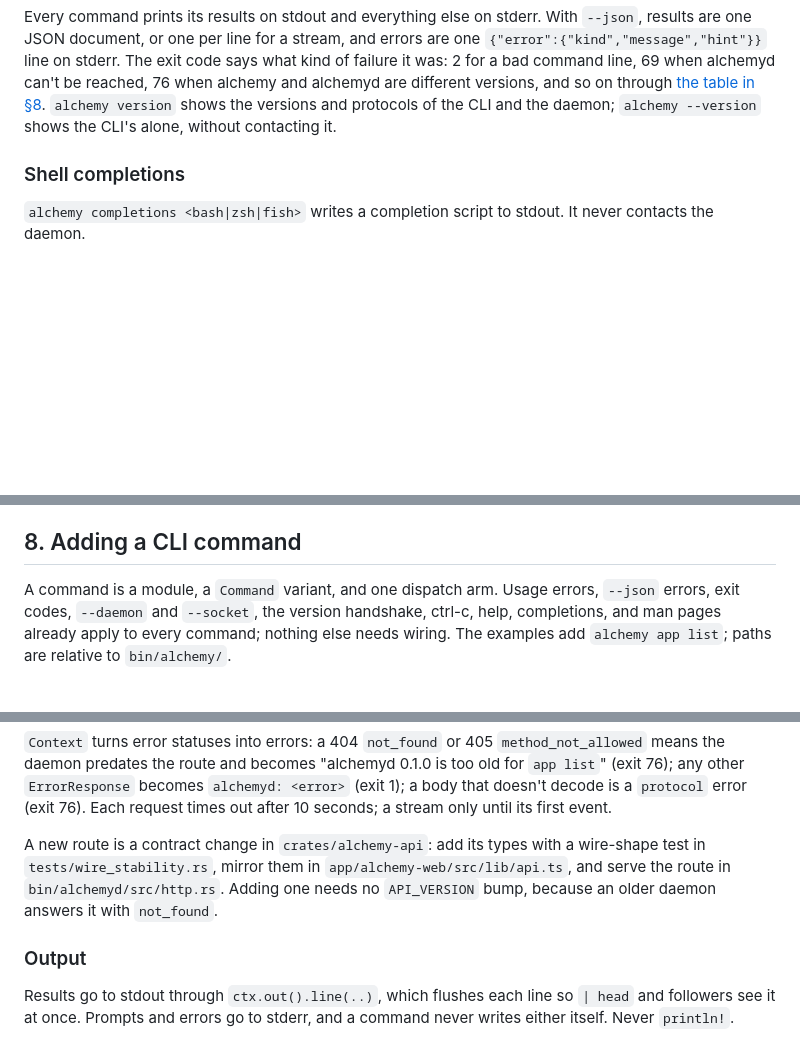
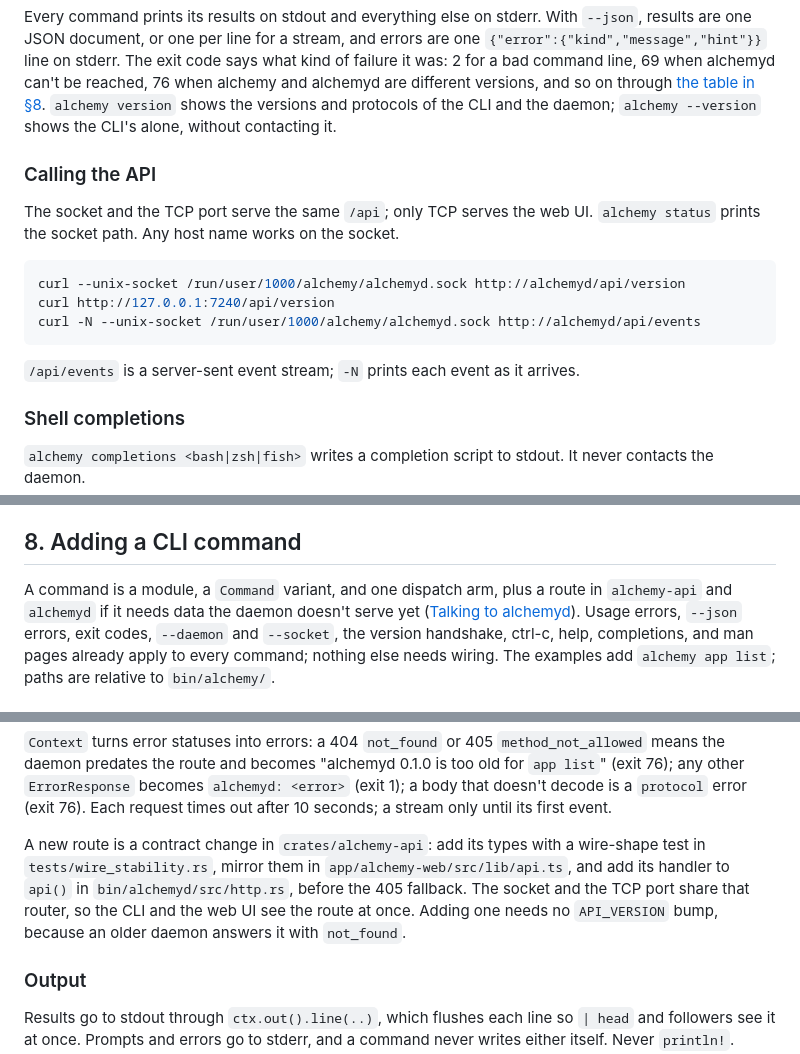
Before and after one commit to hostingaccessories/alchemy, a Markdown page: docs/DEVELOPMENT.md, 3 parts joined by grey strips. Drawn GitHub-style; blank space fills up the shorter version.

Commit message:
docs: describe one HTTP API on two listeners in place of alchemy-ipc

````diff
--- a/docs/DEVELOPMENT.md
+++ b/docs/DEVELOPMENT.md
@@ -66,6 +66,21 @@ when alchemyd can't be reached, 76 when alchemy and alchemyd are different
 versions, and so on through [the table in §8](#errors-and-exit-codes).
 `alchemy version` shows the versions and protocols of the CLI and the
 daemon; `alchemy --version` shows the CLI's alone, without contacting it.
+
+### Calling the API
+
+The socket and the TCP port serve the same `/api`; only TCP serves the web
+UI. `alchemy status` prints the socket path. Any host name works on the
+socket.
+
+```sh
+curl --unix-socket /run/user/1000/alchemy/alchemyd.sock http://alchemyd/api/version
+curl http://127.0.0.1:7240/api/version
+curl -N --unix-socket /run/user/1000/alchemy/alchemyd.sock http://alchemyd/api/events
+```
+
+`/api/events` is a server-sent event stream; `-N` prints each event as it
+arrives.
 
 ### Shell completions
 
@@ -310,7 +326,9 @@ each pattern. Then run [the gate](#4-the-gate).
 
 ## 8. Adding a CLI command
 
-A command is a module, a `Command` variant, and one dispatch arm. Usage
+A command is a module, a `Command` variant, and one dispatch arm, plus a
+route in `alchemy-api` and `alchemyd` if it needs data the daemon doesn't
+serve yet ([Talking to alchemyd](#talking-to-alchemyd)). Usage
 errors, `--json` errors, exit codes, `--daemon` and `--socket`, the version
 handshake, ctrl-c, help, completions, and man pages already apply to every
 command; nothing else needs wiring. The examples add `alchemy app list`;
@@ -412,9 +430,11 @@ seconds; a stream only until its first event.
 
 A new route is a contract change in `crates/alchemy-api`: add its types
 with a wire-shape test in `tests/wire_stability.rs`, mirror them in
-`app/alchemy-web/src/lib/api.ts`, and serve the route in
-`bin/alchemyd/src/http.rs`. Adding one needs no `API_VERSION` bump,
-because an older daemon answers it with `not_found`.
+`app/alchemy-web/src/lib/api.ts`, and add its handler to `api()` in
+`bin/alchemyd/src/http.rs`, before the 405 fallback. The socket and the TCP
+port share that router, so the CLI and the web UI see the route at once.
+Adding one needs no `API_VERSION` bump, because an older daemon answers it
+with `not_found`.
 
 ### Output
 
````
Also changed, not shown: other parts of docs/DEVELOPMENT.md (+2 -1 lines), docs/ARCHITECTURE.md (+29 -29 lines).
